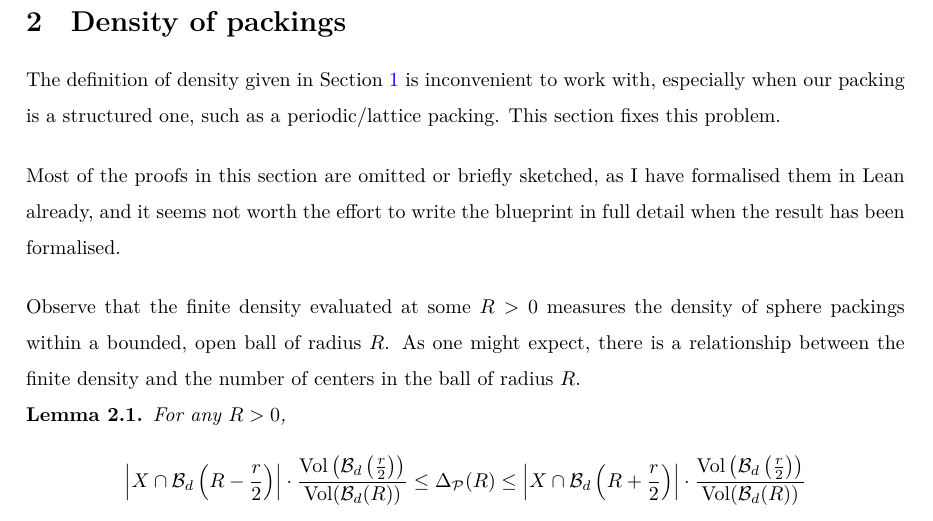
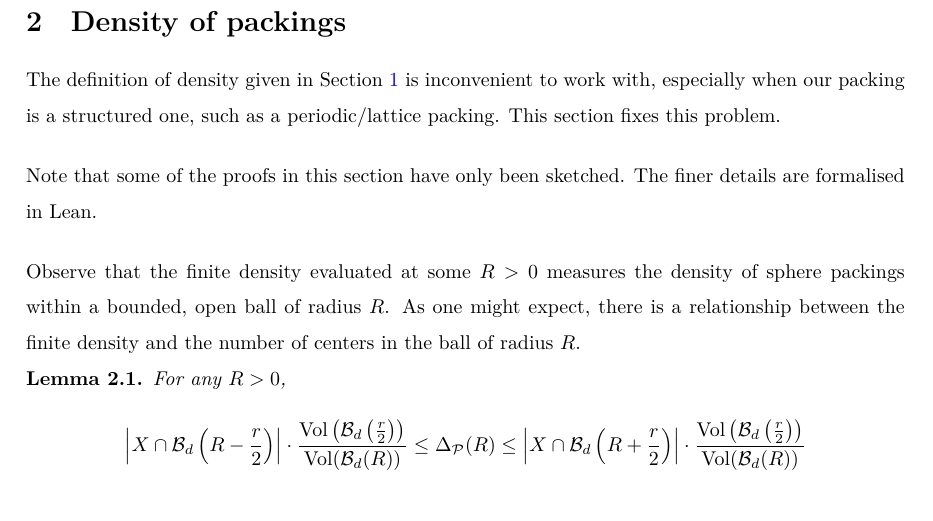
Before and after one commit to thefundamentaltheor3m/Sphere-Packing-Lean, a LaTeX paper (blueprint/src/print.tex, which reads blueprint/src/subsections/packings-density.tex): part of page 8 of 44, cut so that both start at the same text. Compiled offline with XeLaTeX.

Commit message:
modifying phrasing of dislaimer about details

```diff
--- a/blueprint/src/subsections/packings-density.tex
+++ b/blueprint/src/subsections/packings-density.tex
@@ -1,6 +1,6 @@
 The definition of density given in \cref{sec:sphere-packings} is inconvenient to work with, especially when our packing is a structured one, such as a periodic/lattice packing. This section fixes this problem.
 
-Most of the proofs in this section are omitted or briefly sketched, as I have formalised them in Lean already, and it seems not worth the effort to write the blueprint in full detail when the result has been formalised.
+Note that some of the proofs in this section have only been sketched. The finer details are formalised in Lean.
 
 Observe that the finite density evaluated at some $R > 0$ measures the density of sphere packings within a bounded, open ball of radius $R$. As one might expect, there is a relationship between the finite density and the number of centers in the ball of radius $R$.
 
```
